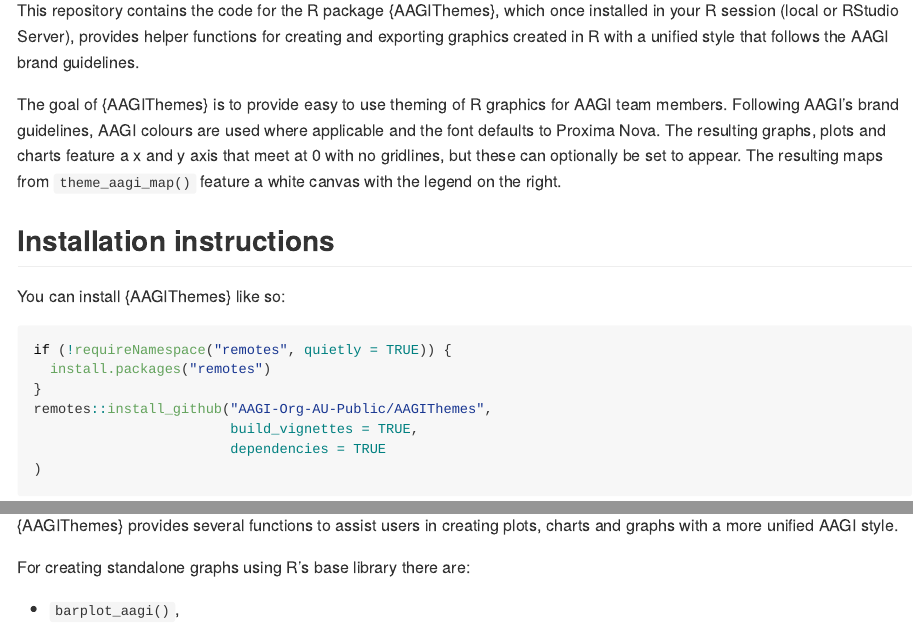
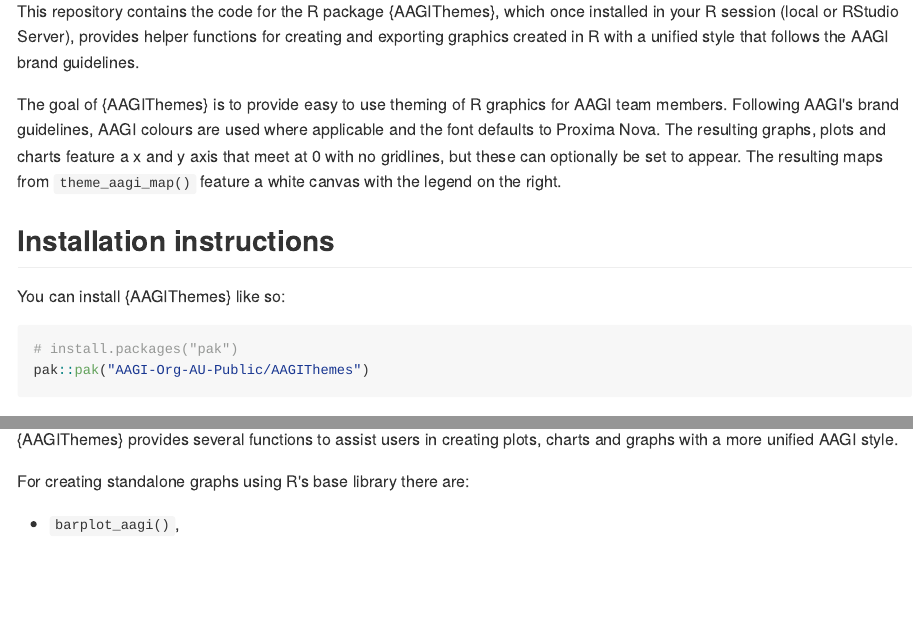
Before and after one commit to AAGI-AUS/AAGIThemes, an R Markdown document (README.Rmd): the page in a window 1100 px wide, from 150 px down before the commit and from 240 px down after it, so that both start at the same text, and a second part further down, joined at a grey line. The pictures show the output file README.md that the author committed with the source, drawn offline in the style of GitHub; badge pictures from the web are left out.

Commit message:
use pak for installation instructions

````diff
--- a/README.Rmd
+++ b/README.Rmd
@@ -33,13 +33,8 @@
 You can install {AAGIThemes} like so:
 
 ```r
-if (!requireNamespace("remotes", quietly = TRUE)) {
-  install.packages("remotes")
-}
-remotes::install_github("AAGI-Org-AU-Public/AAGIThemes",
-                        build_vignettes = TRUE,
-                        dependencies = TRUE
-)
+# install.packages("pak")
+pak::pak("AAGI-Org-AU-Public/AAGIThemes")
 ```
 
 ## Quick start
````
Also changed, not shown: README.md, 2 other files.
